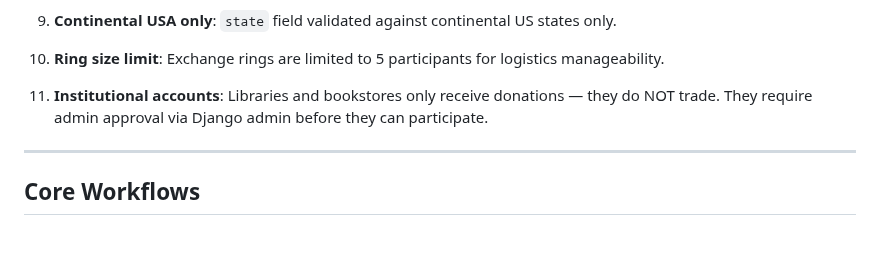
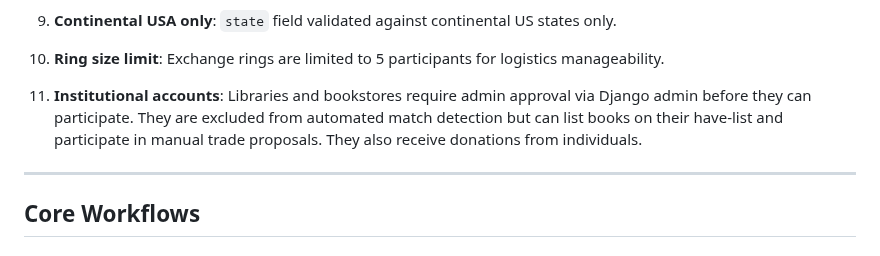
Before and after one commit to drbartucz/bookforbook, a Markdown page: ARCHITECTURE.md, the part around the change. GitHub-like rendering.

```diff
--- a/ARCHITECTURE.md
+++ b/ARCHITECTURE.md
@@ -176,7 +176,7 @@ browse/         available/, available/?q=, partner/:id/books/, shipping-estimate
 
 10. **Ring size limit**: Exchange rings are limited to 5 participants for logistics manageability.
 
-11. **Institutional accounts**: Libraries and bookstores only receive donations — they do NOT trade. They require admin approval via Django admin before they can participate.
+11. **Institutional accounts**: Libraries and bookstores require admin approval via Django admin before they can participate. They are excluded from automated match detection but can list books on their have-list and participate in manual trade proposals. They also receive donations from individuals.
 
 ---
 
```
Also changed, not shown: README.md (+2 -2 lines).
